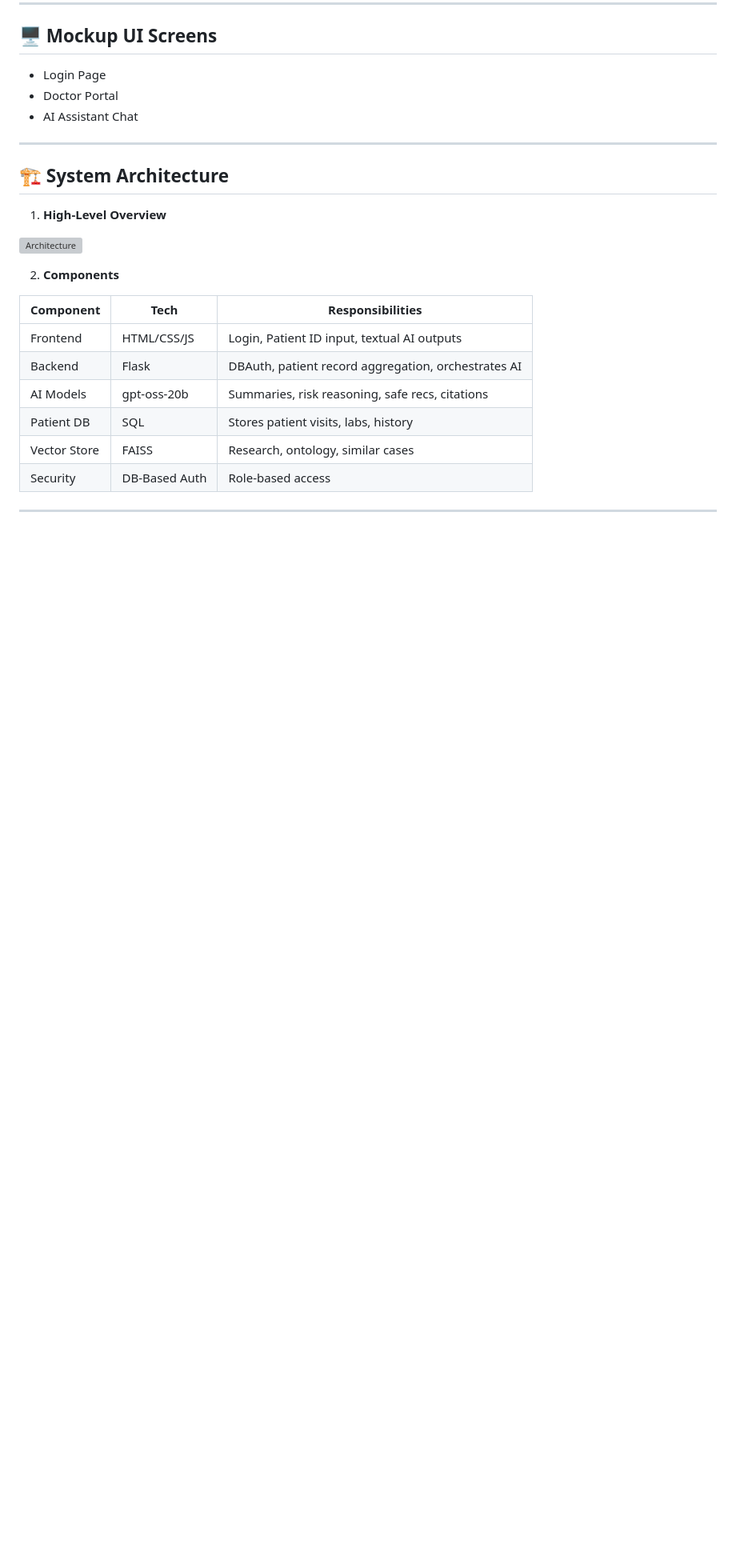
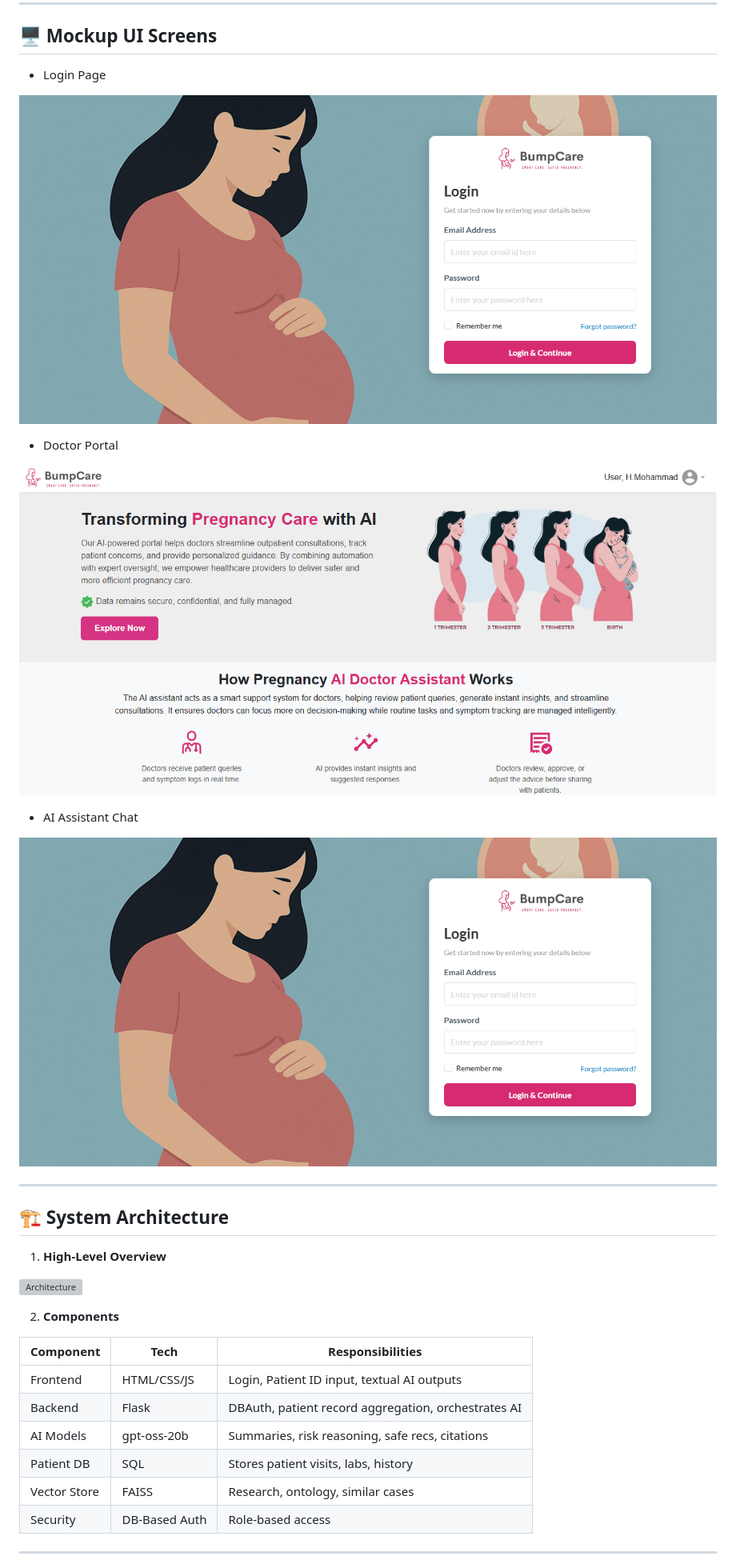
Before and after one commit to UnitedTechnoInc/bumpcare-ai, a Markdown page: README.md, the part around the change printed below. Shown: that part at 80% size. GitHub-like rendering; pictures changed too: images/Landing.PNG (added), images/Login.PNG (added); blank space fills up the shorter version; grey boxes are pictures that could not be loaded.

```diff
--- a/README.md
+++ b/README.md
@@ -65,8 +65,16 @@ BumpCare AI is designed to bridge these gaps by acting as a **doctor’s daily A
 ## 🖥️ Mockup UI Screens
 
 - Login Page
+
+![Login](images/Login.PNG)
+
 - Doctor Portal
+
+![Login](images/Landing.PNG)
+
 - AI Assistant Chat
+
+![Login](images/Login.PNG)
 
 ---
 
```
Also changed, not shown: other parts of README.md (+2 -2 lines), images/Chat.PNG (added), images/Logo.png (renamed from Logo.png), 3 other files.
